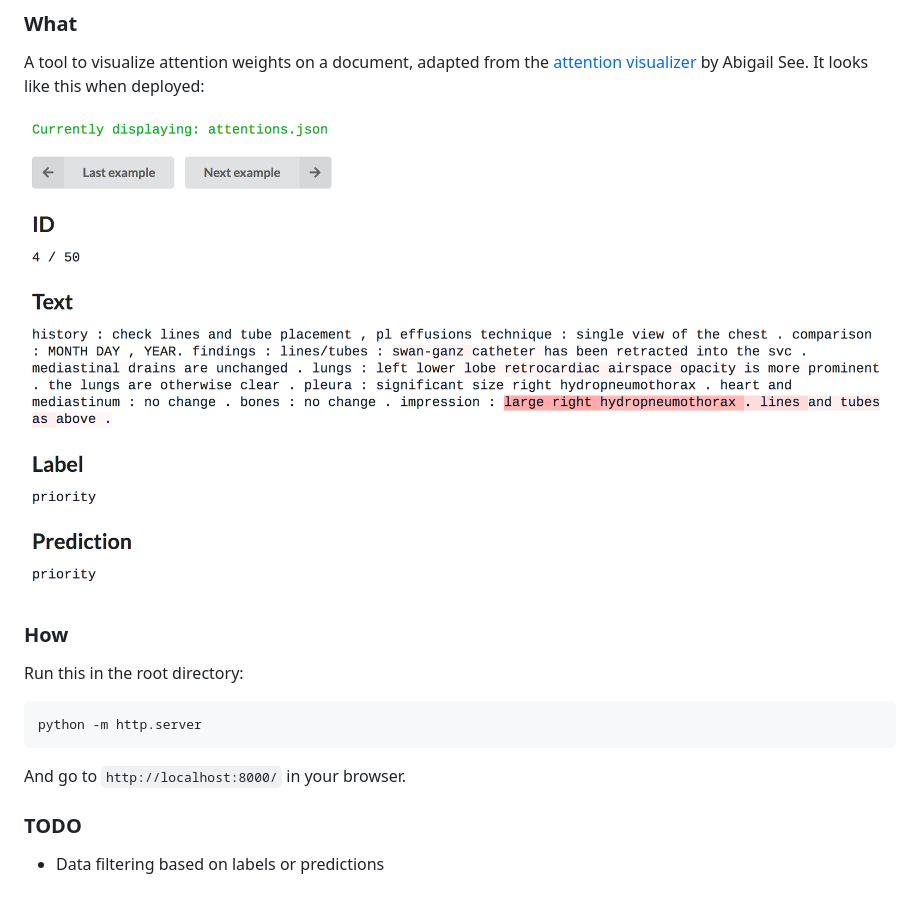
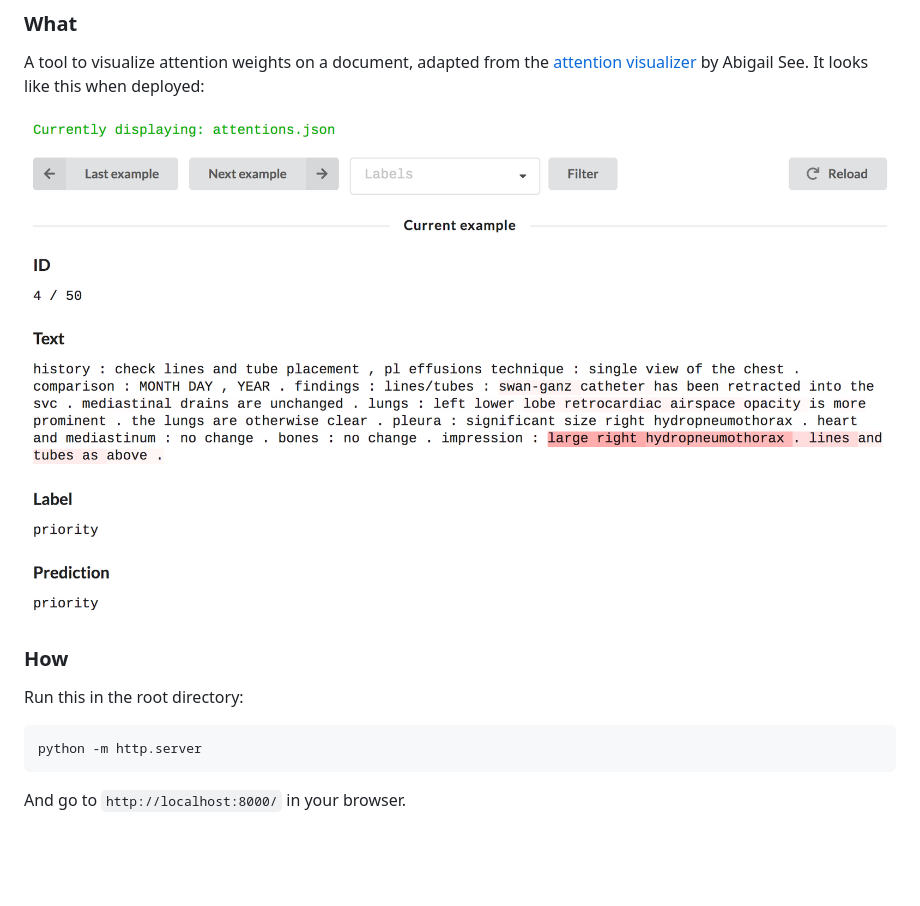
Before and after one commit to yuhaozhang/text-attn-vis, a Markdown page: README.md, the part around the change. GitHub-like rendering; pictures changed too: img/screenshot.png; blank space fills up the shorter version.

Commit message:
Data filtering based on labels

````diff
--- a/README.md
+++ b/README.md
@@ -14,8 +14,3 @@ python -m http.server
 ```
 
 And go to `http://localhost:8000/` in your browser.
-
-
-### TODO
-
-- Data filtering based on labels or predictions
````
Also changed, not shown: 2 other files.
